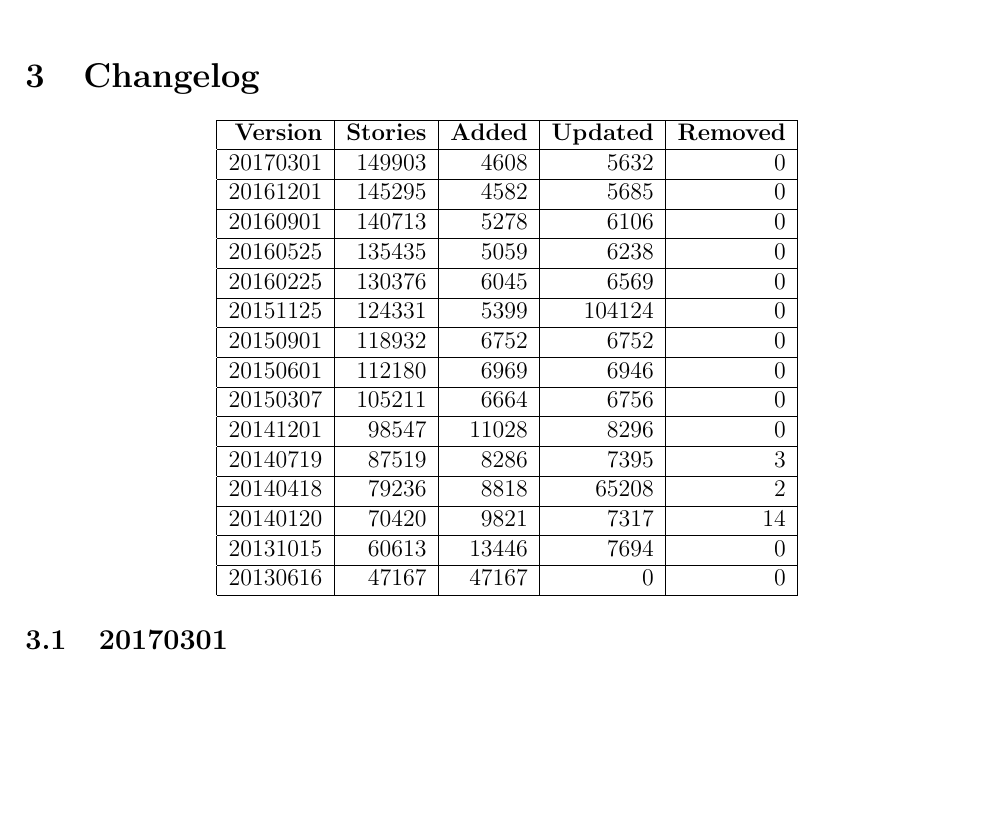
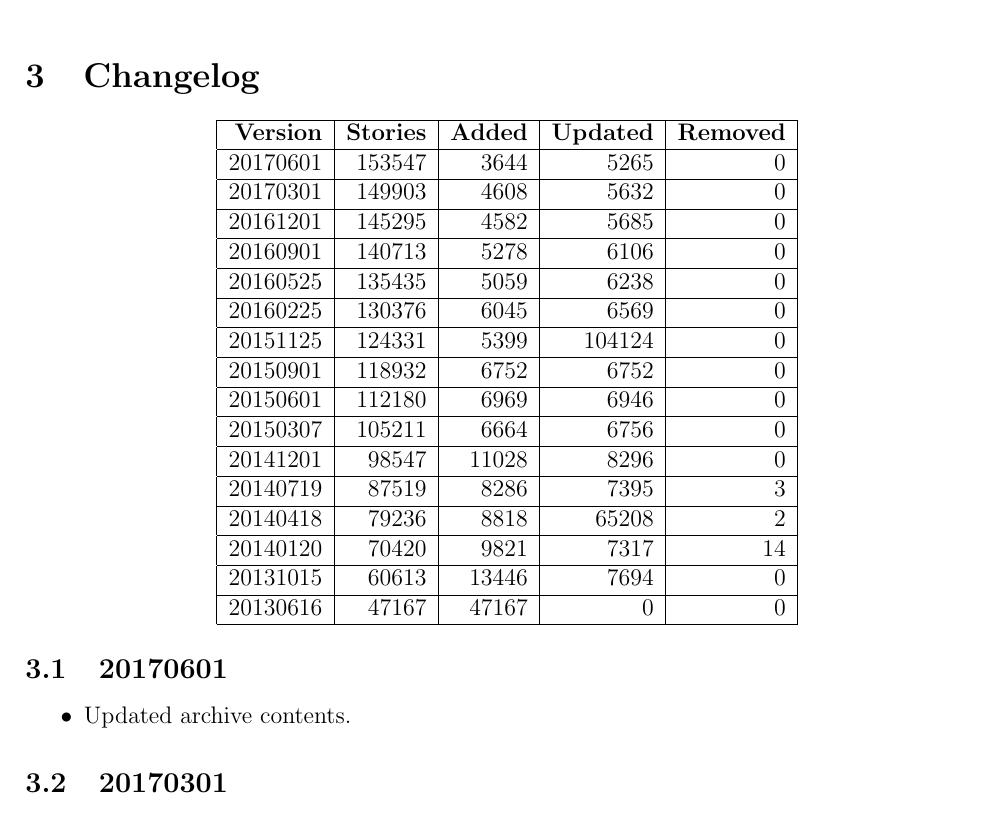
Before and after one commit to JockeTF/fimfarchive, a LaTeX document (docs/readme.tex): part of page 4 of 6, cut so that both start at the same text, the shorter picture padded with empty space. Compiled offline with pdfLaTeX.

Commit message:
Update readme for release 20170601

```diff
--- a/docs/readme.tex
+++ b/docs/readme.tex
@@ -92,6 +92,7 @@ The metadata of each story can be found in \path{index.json}. The file contains
 \begin{center}
 \begin{tabular}{|r|r|r|r|r|r|} \hline
 \textbf{Version} & \textbf{Stories} & \textbf{Added} & \textbf{Updated} & \textbf{Removed} \\ \hline
+20170601         & $153547$         & $3644$         & $5265$           & $0$              \\ \hline
 20170301         & $149903$         & $4608$         & $5632$           & $0$              \\ \hline
 20161201         & $145295$         & $4582$         & $5685$           & $0$              \\ \hline
 20160901         & $140713$         & $5278$         & $6106$           & $0$              \\ \hline
@@ -110,6 +111,12 @@ The metadata of each story can be found in \path{index.json}. The file contains
 \end{tabular}
 \end{center}
 
+
+\subsection{20170601}  \label{sec:changelog_20170601}
+
+\begin{itemize}
+\item Updated archive contents.
+\end{itemize}
 
 \subsection{20170301}  \label{sec:changelog_20170301}
 
```
Also changed, not shown: docs/readme.tex (2 more changed lines).
